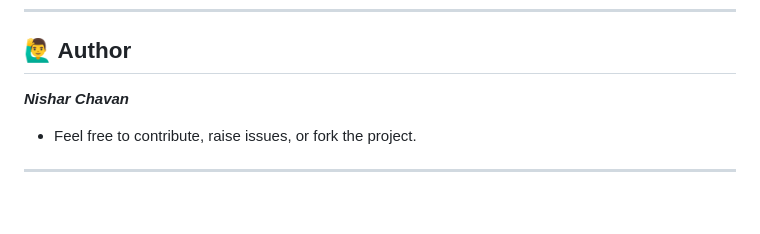
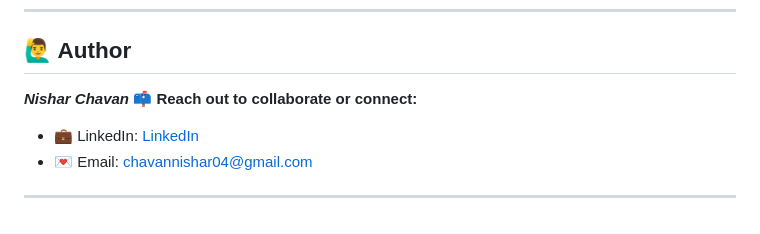
Before and after one commit to 2004Nishar/Hospital_Management_System, a Markdown page: README.md, the part around the change. Rendered like a GitHub page.

```diff
--- a/README.md
+++ b/README.md
@@ -114,5 +114,7 @@ We plan to expand the Hospital Management System with the following features:
 ---
 ## 🙋‍♂️ Author
 ***Nishar Chavan***
-- Feel free to contribute, raise issues, or fork the project.
+📫 **Reach out to collaborate or connect:**
+- 💼 LinkedIn: [LinkedIn](www.linkedin.com/in/nishar-chavan)
+- 💌 Email: chavannishar04@gmail.com
 ---
```
